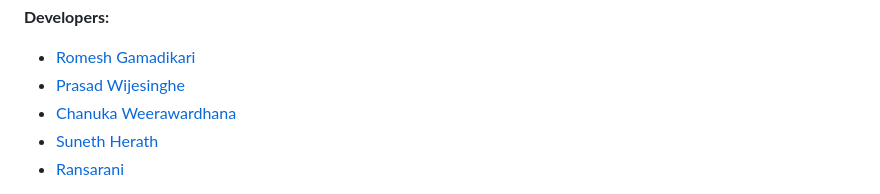
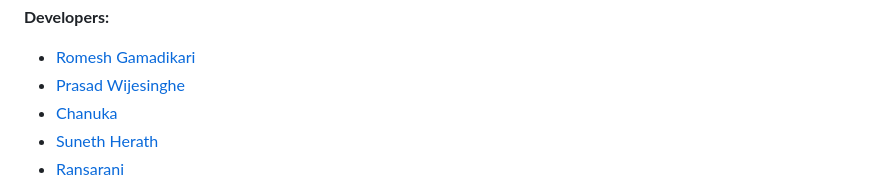
Before and after one commit to chin00kz/LifeLine, a Markdown page: README.md, the part around the change. GitHub-like rendering.

```diff
--- a/README.md
+++ b/README.md
@@ -53,7 +53,7 @@ This project is for educational purposes only and is not licensed for public or
 
 - [Romesh Gamadikari](https://github.com/RomeshCG)
 - [Prasad Wijesinghe](https://github.com/PrasadWijesinghe)
-- [Chanuka Weerawardhana](https://github.com/chanuuka)
+- [Chanuka](https://github.com/chanuuka)
 - [Suneth Herath](https://github.com/Suneth2220)
 - [Ransarani](https://github.com/ChCh200)
 
```
